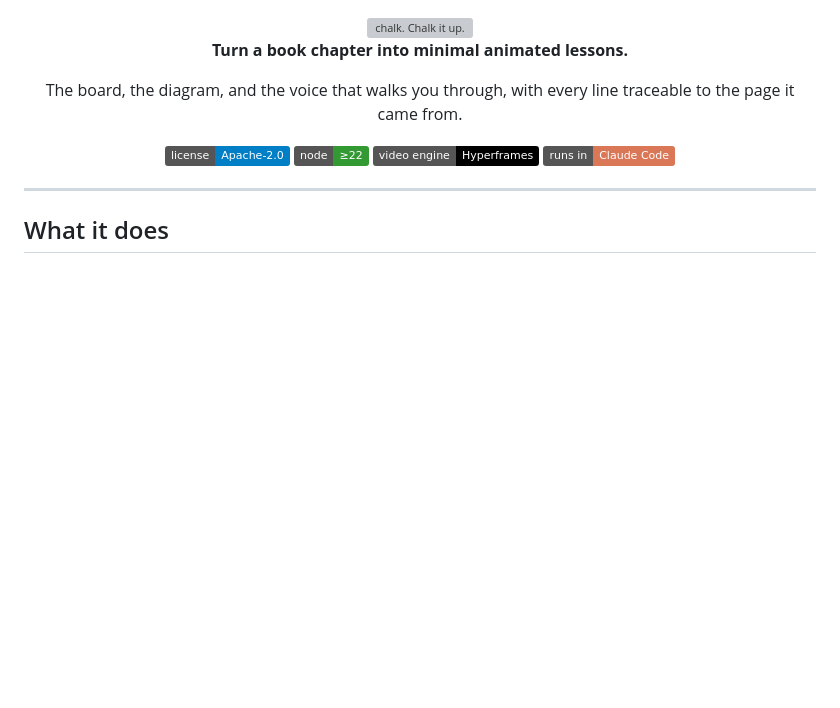
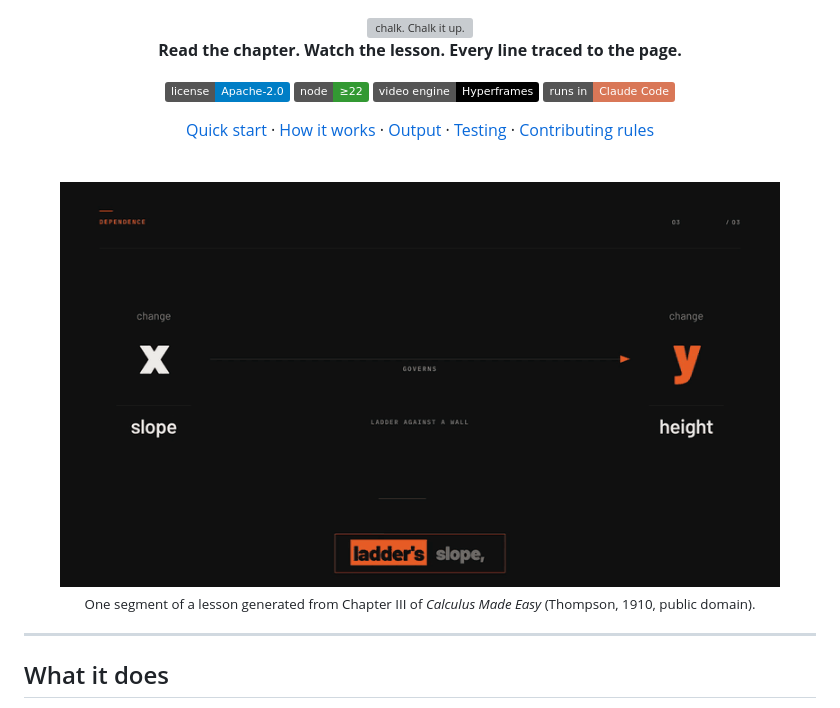
Before and after one commit to OlixIgnacious/chalk, a Markdown page: README.md, the part around the change. Drawn GitHub-style; pictures changed too: assets/demo.gif (added); badges without logos; blank space fills up the shorter version; grey boxes are pictures that could not be loaded.

Commit message:
Add a demo GIF and nav row to the README header

```diff
--- a/README.md
+++ b/README.md
@@ -2,14 +2,20 @@
 
 <img src="assets/logo.svg" alt="chalk. Chalk it up." width="480">
 
-**Turn a book chapter into minimal animated lessons.**
+**Read the chapter. Watch the lesson. Every line traced to the page.**
 
-The board, the diagram, and the voice that walks you through, with every line traceable to the page it came from.
+[![License](https://img.shields.io/badge/license-Apache--2.0-blue)](LICENSE)
+[![Node](https://img.shields.io/badge/node-%E2%89%A522-339933)](https://nodejs.org)
+[![Engine](https://img.shields.io/badge/video%20engine-Hyperframes-black)](https://github.com/heygen-com/hyperframes)
+[![Claude Code](https://img.shields.io/badge/runs%20in-Claude%20Code-d97757)](https://claude.com/claude-code)
 
-![License](https://img.shields.io/badge/license-Apache--2.0-blue)
-![Node](https://img.shields.io/badge/node-%E2%89%A522-339933)
-![Engine](https://img.shields.io/badge/video%20engine-Hyperframes-black)
-![Claude Code](https://img.shields.io/badge/runs%20in-Claude%20Code-d97757)
+[Quick start](#quick-start) · [How it works](#how-it-works) · [Output](#output) · [Testing](#testing) · [Contributing rules](CLAUDE.md)
+
+<br>
+
+<img src="assets/demo.gif" alt="A chalk lesson from Calculus Made Easy: a right triangle is drawn while the narration explains dy/dx, with word-by-word captions." width="720">
+
+<sub>One segment of a lesson generated from Chapter III of <i>Calculus Made Easy</i> (Thompson, 1910, public domain).</sub>
 
 </div>
 
```
